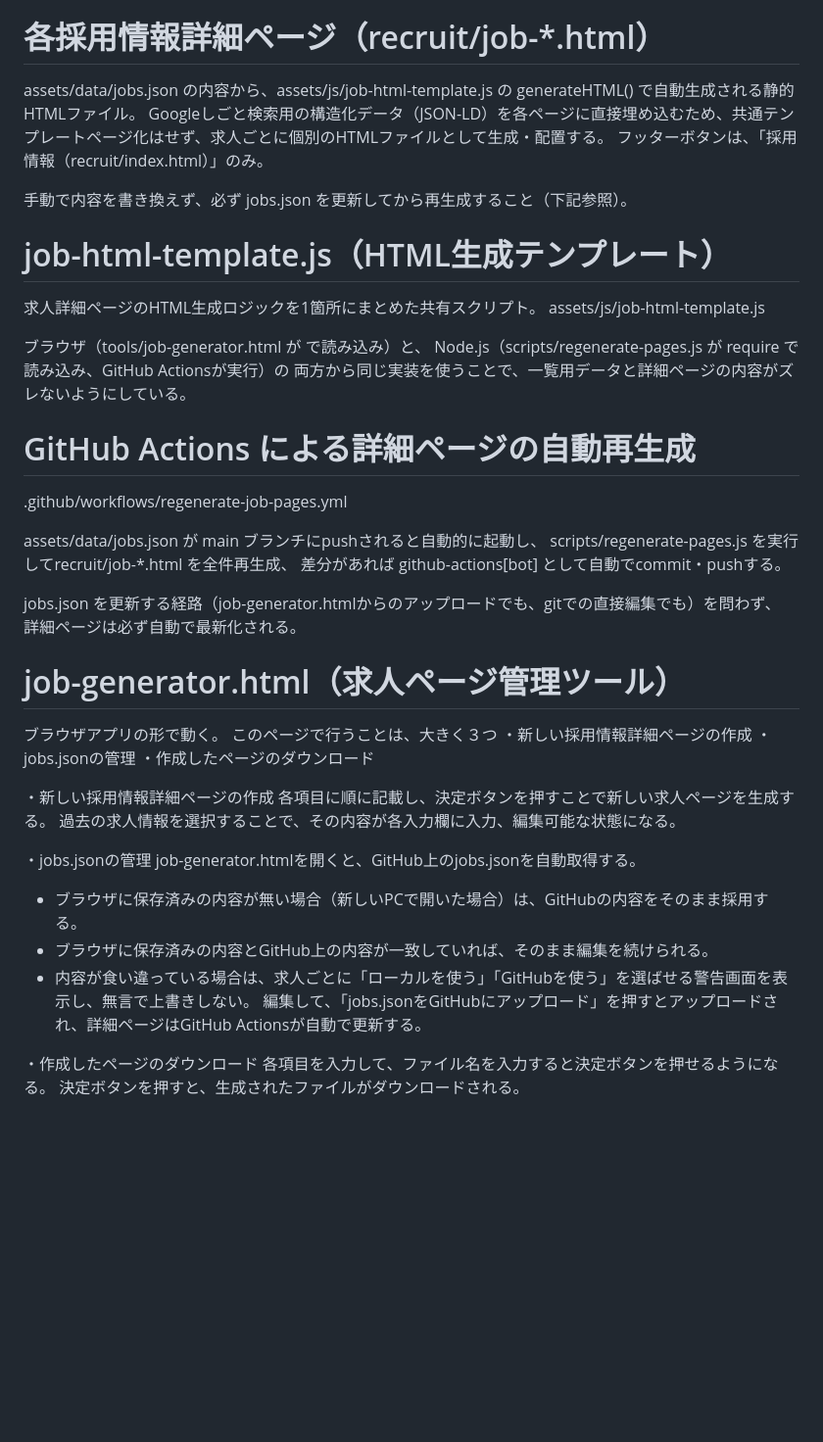
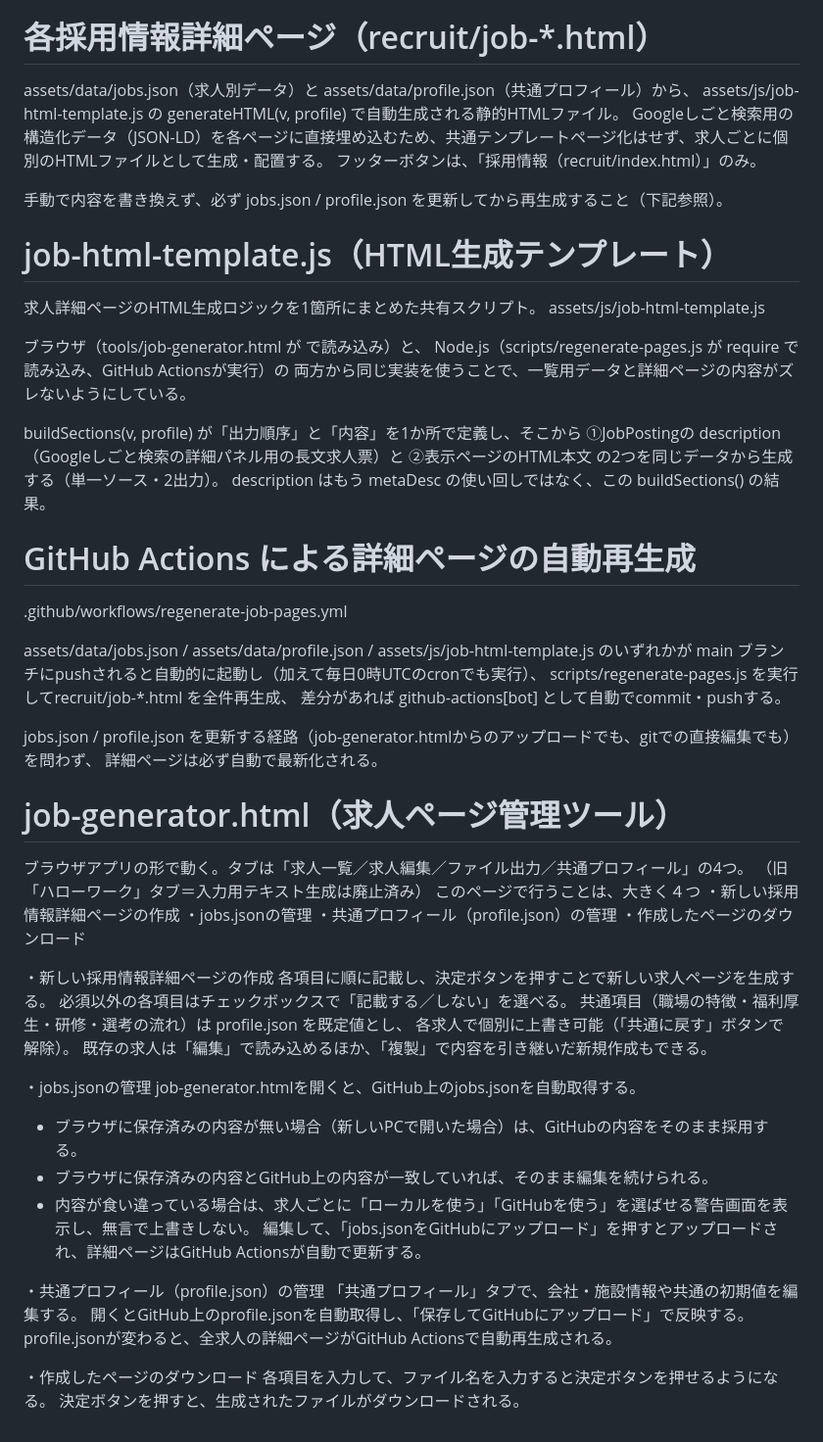
Before and after one commit to happiness-kids/happiness-kids.github.io, a Markdown page: recruit/recruit.md, the part around one of its changes. Shown at 98% size. GitHub-like rendering; blank space fills up the shorter version.

```diff
--- a/recruit/recruit.md
+++ b/recruit/recruit.md
@@ -39,11 +56,12 @@ index.html（recruit/index.html）各採用詳細ページのページ全体の
 
 
 # 各採用情報詳細ページ（recruit/job-*.html）
-assets/data/jobs.json の内容から、assets/js/job-html-template.js の generateHTML() で自動生成される静的HTMLファイル。
+assets/data/jobs.json（求人別データ）と assets/data/profile.json（共通プロフィール）から、
+assets/js/job-html-template.js の generateHTML(v, profile) で自動生成される静的HTMLファイル。
 Googleしごと検索用の構造化データ（JSON-LD）を各ページに直接埋め込むため、共通テンプレートページ化はせず、求人ごとに個別のHTMLファイルとして生成・配置する。
 フッターボタンは、「採用情報（recruit/index.html）」のみ。
 
-手動で内容を書き換えず、必ず jobs.json を更新してから再生成すること（下記参照）。
+手動で内容を書き換えず、必ず jobs.json / profile.json を更新してから再生成すること（下記参照）。
 
 
 # job-html-template.js（HTML生成テンプレート）
@@ -54,28 +72,39 @@ assets/js/job-html-template.js
 Node.js（scripts/regenerate-pages.js が require で読み込み、GitHub Actionsが実行）の
 両方から同じ実装を使うことで、一覧用データと詳細ページの内容がズレないようにしている。
 
+buildSections(v, profile) が「出力順序」と「内容」を1か所で定義し、そこから
+①JobPostingの description（Googleしごと検索の詳細パネル用の長文求人票）と
+②表示ページのHTML本文 の2つを同じデータから生成する（単一ソース・2出力）。
+description はもう metaDesc の使い回しではなく、この buildSections() の結果。
+
 
 # GitHub Actions による詳細ページの自動再生成
 .github/workflows/regenerate-job-pages.yml
 
-assets/data/jobs.json が main ブランチにpushされると自動的に起動し、
+assets/data/jobs.json / assets/data/profile.json / assets/js/job-html-template.js のいずれかが
+main ブランチにpushされると自動的に起動し（加えて毎日0時UTCのcronでも実行）、
 scripts/regenerate-pages.js を実行してrecruit/job-*.html を全件再生成、
 差分があれば github-actions[bot] として自動でcommit・pushする。
 
-jobs.json を更新する経路（job-generator.htmlからのアップロードでも、gitでの直接編集でも）を問わず、
+jobs.json / profile.json を更新する経路（job-generator.htmlからのアップロードでも、gitでの直接編集でも）を問わず、
 詳細ページは必ず自動で最新化される。
 
 
 # job-generator.html（求人ページ管理ツール）
-ブラウザアプリの形で動く。
-このページで行うことは、大きく３つ
+ブラウザアプリの形で動く。タブは「求人一覧／求人編集／ファイル出力／共通プロフィール」の4つ。
+（旧「ハローワーク」タブ＝入力用テキスト生成は廃止済み）
+このページで行うことは、大きく４つ
 ・新しい採用情報詳細ページの作成
 ・jobs.jsonの管理
+・共通プロフィール（profile.json）の管理
 ・作成したページのダウンロード
 
 ・新しい採用情報詳細ページの作成
 各項目に順に記載し、決定ボタンを押すことで新しい求人ページを生成する。
-過去の求人情報を選択することで、その内容が各入力欄に入力、編集可能な状態になる。
+必須以外の各項目はチェックボックスで「記載する／しない」を選べる。
+共通項目（職場の特徴・福利厚生・研修・選考の流れ）は profile.json を既定値とし、
+各求人で個別に上書き可能（「共通に戻す」ボタンで解除）。
+既存の求人は「編集」で読み込めるほか、「複製」で内容を引き継いだ新規作成もできる。
 
 ・jobs.jsonの管理
 job-generator.htmlを開くと、GitHub上のjobs.jsonを自動取得する。
@@ -84,6 +113,11 @@ job-generator.htmlを開くと、GitHub上のjobs.jsonを自動取得する。
 - 内容が食い違っている場合は、求人ごとに「ローカルを使う」「GitHubを使う」を選ばせる警告画面を表示し、無言で上書きしない。
 編集して、「jobs.jsonをGitHubにアップロード」を押すとアップロードされ、詳細ページはGitHub Actionsが自動で更新する。
 
+・共通プロフィール（profile.json）の管理
+「共通プロフィール」タブで、会社・施設情報や共通の初期値を編集する。
+開くとGitHub上のprofile.jsonを自動取得し、「保存してGitHubにアップロード」で反映する。
+profile.jsonが変わると、全求人の詳細ページがGitHub Actionsで自動再生成される。
+
 ・作成したページのダウンロード
 各項目を入力して、ファイル名を入力すると決定ボタンを押せるようになる。
 決定ボタンを押すと、生成されたファイルがダウンロードされる。
```
Also changed, not shown: other parts of recruit/recruit.md (+24 -7 lines).
